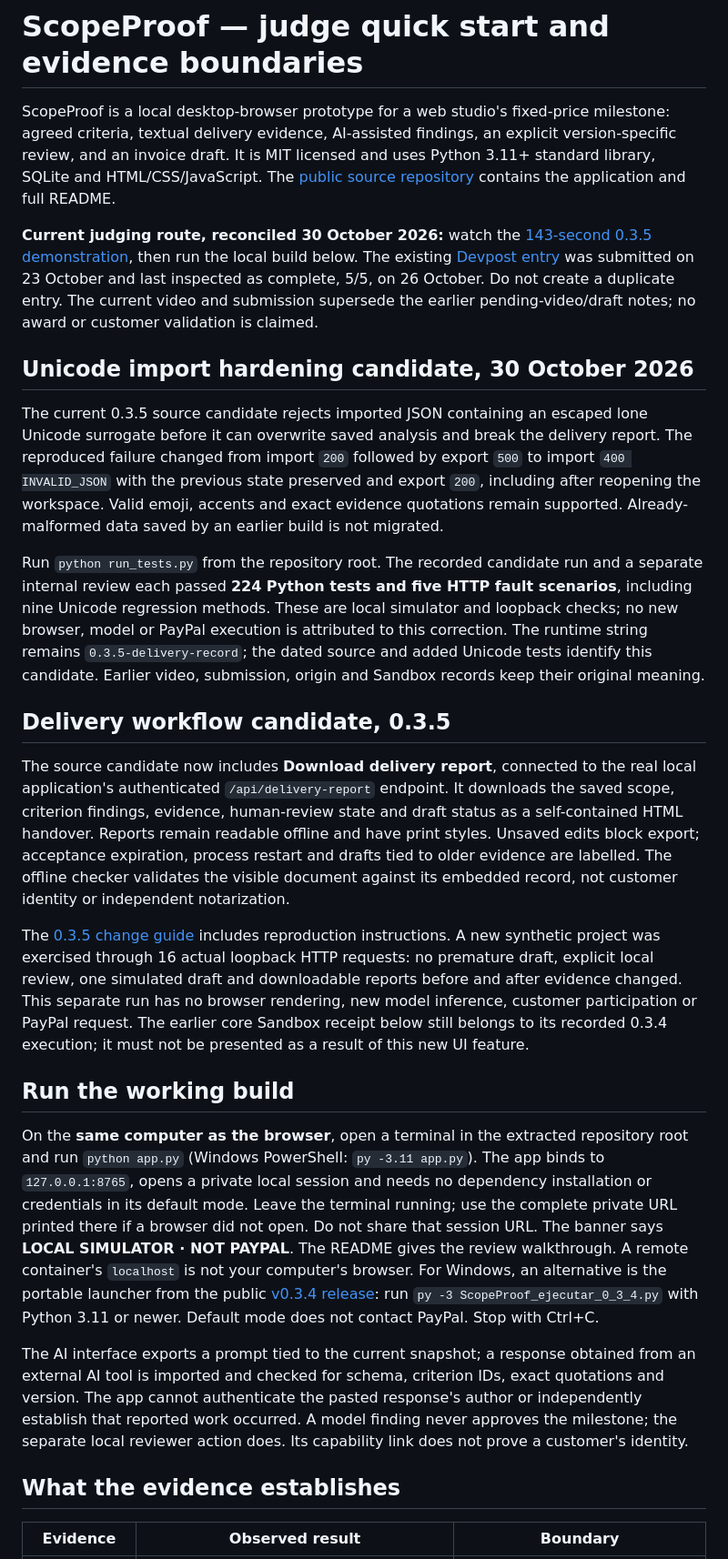
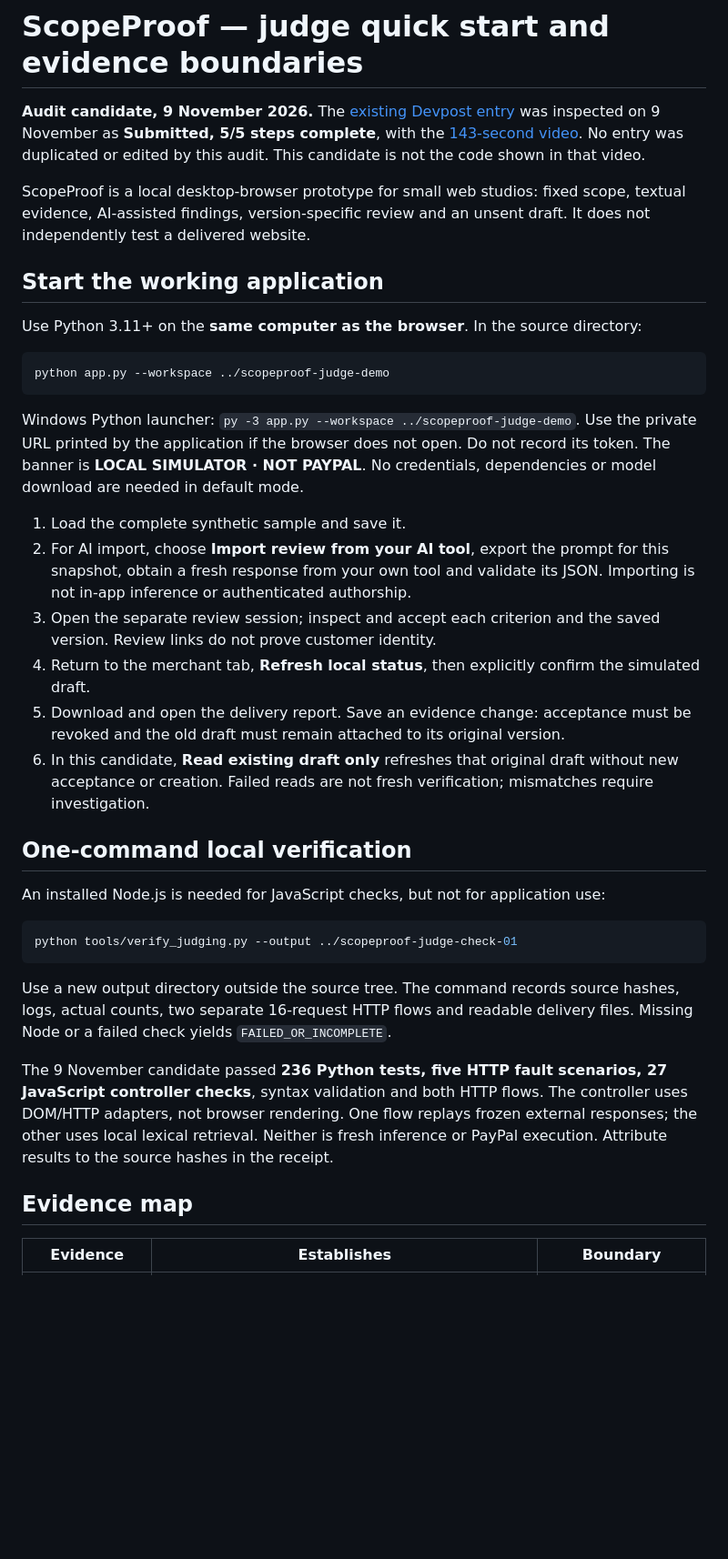
Before and after one commit to carlosjunquerovila-afk/scopeproof, a Markdown page: submission/CURRENT_JUDGING_GUIDE.md, the part around one of its changes. Shown at 91% size. GitHub-like rendering; blank space fills up the shorter version.

Commit message:
Update judging guide with verified evidence and explicit limits

````diff
--- a/submission/CURRENT_JUDGING_GUIDE.md
+++ b/submission/CURRENT_JUDGING_GUIDE.md
@@ -1,28 +1,40 @@
 # ScopeProof — judge quick start and evidence boundaries
 
-ScopeProof is a local desktop-browser prototype for a web studio's fixed-price milestone: agreed criteria, textual delivery evidence, AI-assisted findings, an explicit version-specific review, and an invoice draft. It is MIT licensed and uses Python 3.11+ standard library, SQLite and HTML/CSS/JavaScript. The [public source repository](https://github.com/carlosjunquerovila-afk/scopeproof) contains the application and full README.
+**Audit candidate, 9 November 2026.** The [existing Devpost entry](https://devpost.com/software/scopeproof-h4bvsr) was inspected on 9 November as **Submitted, 5/5 steps complete**, with the [143-second video](https://www.youtube.com/watch?v=43xjJ_O0N00). No entry was duplicated or edited by this audit. This candidate is not the code shown in that video.
 
-**Current judging route, reconciled 30 October 2026:** watch the [143-second 0.3.5 demonstration](https://www.youtube.com/watch?v=43xjJ_O0N00), then run the local build below. The existing [Devpost entry](https://devpost.com/software/scopeproof-h4bvsr) was submitted on 23 October and last inspected as complete, 5/5, on 26 October. Do not create a duplicate entry. The current video and submission supersede the earlier pending-video/draft notes; no award or customer validation is claimed.
+ScopeProof is a local desktop-browser prototype for small web studios: fixed scope, textual evidence, AI-assisted findings, version-specific review and an unsent draft. It does not independently test a delivered website.
 
-## Unicode import hardening candidate, 30 October 2026
+## Start the working application
 
-The current 0.3.5 source candidate rejects imported JSON containing an escaped lone Unicode surrogate before it can overwrite saved analysis and break the delivery report. The reproduced failure changed from import `200` followed by export `500` to import `400 INVALID_JSON` with the previous state preserved and export `200`, including after reopening the workspace. Valid emoji, accents and exact evidence quotations remain supported. Already-malformed data saved by an earlier build is not migrated.
+Use Python 3.11+ on the **same computer as the browser**. In the source directory:
 
-Run `python run_tests.py` from the repository root. The recorded candidate run and a separate internal review each passed **224 Python tests and five HTTP fault scenarios**, including nine Unicode regression methods. These are local simulator and loopback checks; no new browser, model or PayPal execution is attributed to this correction. The runtime string remains `0.3.5-delivery-record`; the dated source and added Unicode tests identify this candidate. Earlier video, submission, origin and Sandbox records keep their original meaning.
+```sh
+python app.py --workspace ../scopeproof-judge-demo
+```
 
-## Delivery workflow candidate, 0.3.5
+Windows Python launcher: `py -3 app.py --workspace ../scopeproof-judge-demo`.
+Use the private URL printed by the application if the browser does not open. Do not record its token. The banner is **LOCAL SIMULATOR · NOT PAYPAL**. No credentials, dependencies or model download are needed in default mode.
 
-The source candidate now includes **Download delivery report**, connected to the real local application's authenticated `/api/delivery-report` endpoint. It downloads the saved scope, criterion findings, evidence, human-review state and draft status as a self-contained HTML handover. Reports remain readable offline and have print styles. Unsaved edits block export; acceptance expiration, process restart and drafts tied to older evidence are labelled. The offline checker validates the visible document against its embedded record, not customer identity or independent notarization.
+1. Load the complete synthetic sample and save it.
+2. For AI import, choose **Import review from your AI tool**, export the prompt for this snapshot, obtain a fresh response from your own tool and validate its JSON. Importing is not in-app inference or authenticated authorship.
+3. Open the separate review session; inspect and accept each criterion and the saved version. Review links do not prove customer identity.
+4. Return to the merchant tab, **Refresh local status**, then explicitly confirm the simulated draft.
+5. Download and open the delivery report. Save an evidence change: acceptance must be revoked and the old draft must remain attached to its original version.
+6. In this candidate, **Read existing draft only** refreshes that original draft without new acceptance or creation. Failed reads are not fresh verification; mismatches require investigation.
 
-The [0.3.5 change guide](../DELIVERY_WORKFLOW_0_3_5.md) includes reproduction instructions. A new synthetic project was exercised through 16 actual loopback HTTP requests: no premature draft, explicit local review, one simulated draft and downloadable reports before and after evidence changed. This separate run has no browser rendering, new model inference, customer participation or PayPal request. The earlier core Sandbox receipt below still belongs to its recorded 0.3.4 execution; it must not be presented as a result of this new UI feature.
+## One-command local verification
 
-## Run the working build
+An installed Node.js is needed for JavaScript checks, but not for application use:
 
-On the **same computer as the browser**, open a terminal in the extracted repository root and run `python app.py` (Windows PowerShell: `py -3.11 app.py`). The app binds to `127.0.0.1:8765`, opens a private local session and needs no dependency installation or credentials in its default mode. Leave the terminal running; use the complete private URL printed there if a browser did not open. Do not share that session URL. The banner says **LOCAL SIMULATOR · NOT PAYPAL**. The README gives the review walkthrough. A remote container's `localhost` is not your computer's browser. For Windows, an alternative is the portable launcher from the public [v0.3.4 release](https://github.com/carlosjunquerovila-afk/scopeproof/releases/tag/v0.3.4): run `py -3 ScopeProof_ejecutar_0_3_4.py` with Python 3.11 or newer. Default mode does not contact PayPal. Stop with Ctrl+C.
+```sh
+python tools/verify_judging.py --output ../scopeproof-judge-check-01
+```
 
-The AI interface exports a prompt tied to the current snapshot; a response obtained from an external AI tool is imported and checked for schema, criterion IDs, exact quotations and version. The app cannot authenticate the pasted response's author or independently establish that reported work occurred. A model finding never approves the milestone; the separate local reviewer action does. Its capability link does not prove a customer's identity.
+Use a new output directory outside the source tree. The command records source hashes, logs, actual counts, two separate 16-request HTTP flows and readable delivery files. Missing Node or a failed check yields `FAILED_OR_INCOMPLETE`.
 
-## What the evidence establishes
+The 9 November candidate passed **236 Python tests, five HTTP fault scenarios, 27 JavaScript controller checks**, syntax validation and both HTTP flows. The controller uses DOM/HTTP adapters, not browser rendering. One flow replays frozen external responses; the other uses local lexical retrieval. Neither is fresh inference or PayPal execution. Attribute results to the source hashes in the receipt.
 
-| Evidence | Observed result | Boundary |
+## Evidence map
+
+| Evidence | Establishes | Boundary |
 | --- | --- | --- |
````
Also changed, not shown: other parts of submission/CURRENT_JUDGING_GUIDE.md (+16 -7 lines).
